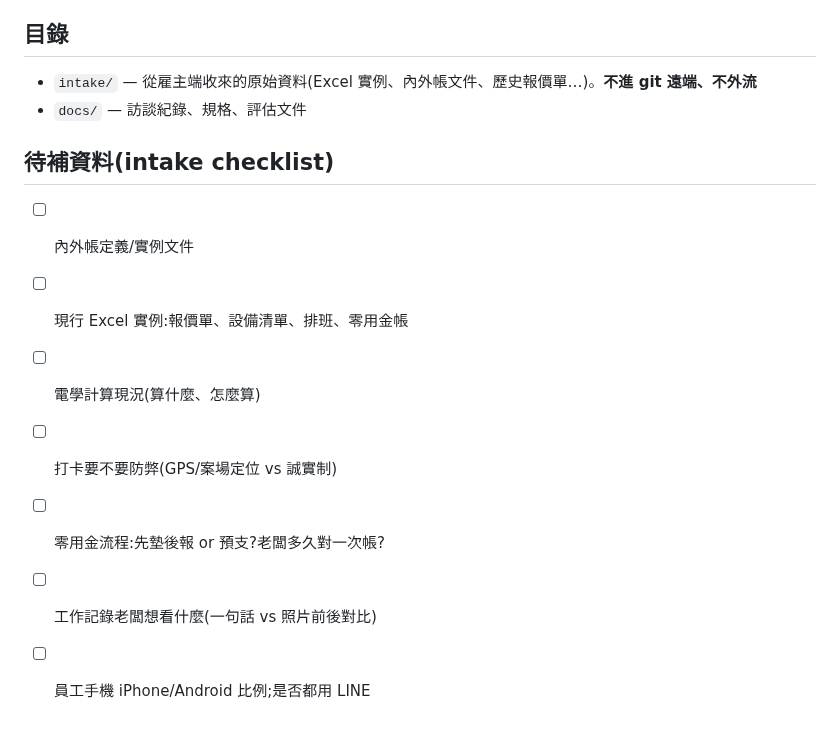
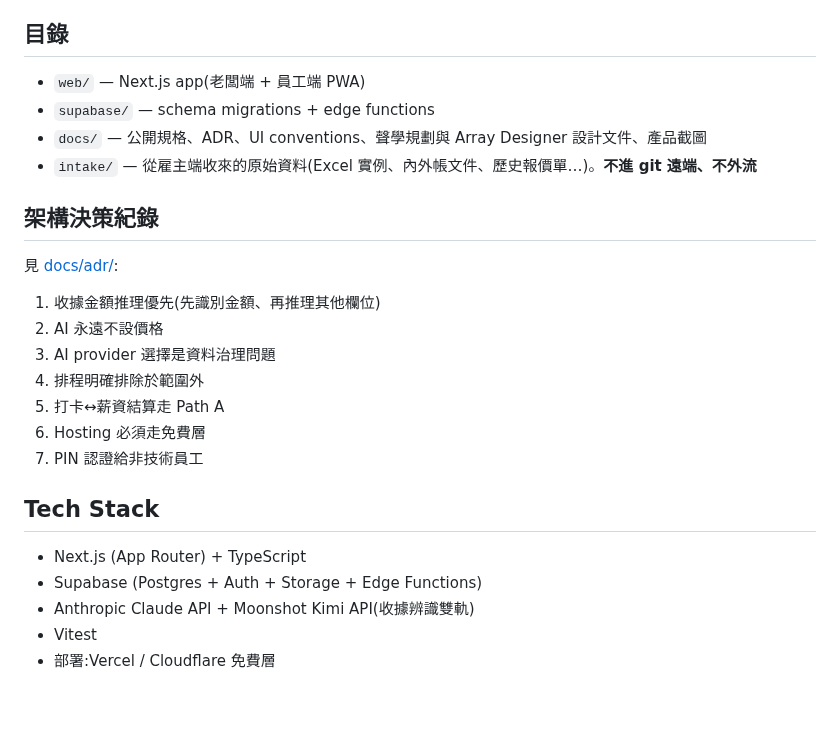
Before and after one commit to Unlabeled-Yen/wu-sound, a Markdown page: README.md, the part around one of its changes. GitHub-like rendering.

```diff
--- a/README.md
+++ b/README.md
@@ -37,15 +97,27 @@
 
 ## 目錄
 
+- `web/` — Next.js app(老闆端 + 員工端 PWA)
+- `supabase/` — schema migrations + edge functions
+- `docs/` — 公開規格、ADR、UI conventions、聲學規劃與 Array Designer 設計文件、產品截圖
 - `intake/` — 從雇主端收來的原始資料(Excel 實例、內外帳文件、歷史報價單…)。**不進 git 遠端、不外流**
-- `docs/` — 訪談紀錄、規格、評估文件
 
-## 待補資料(intake checklist)
+## 架構決策紀錄
 
-- [ ] 內外帳定義/實例文件
-- [ ] 現行 Excel 實例:報價單、設備清單、排班、零用金帳
-- [ ] 電學計算現況(算什麼、怎麼算)
-- [ ] 打卡要不要防弊(GPS/案場定位 vs 誠實制)
-- [ ] 零用金流程:先墊後報 or 預支?老闆多久對一次帳?
-- [ ] 工作記錄老闆想看什麼(一句話 vs 照片前後對比)
-- [ ] 員工手機 iPhone/Android 比例;是否都用 LINE
+見 [docs/adr/](docs/adr/):
+
+1. 收據金額推理優先(先識別金額、再推理其他欄位)
+2. AI 永遠不設價格
+3. AI provider 選擇是資料治理問題
+4. 排程明確排除於範圍外
+5. 打卡↔薪資結算走 Path A
+6. Hosting 必須走免費層
+7. PIN 認證給非技術員工
+
+## Tech Stack
+
+- Next.js (App Router) + TypeScript
+- Supabase (Postgres + Auth + Storage + Edge Functions)
+- Anthropic Claude API + Moonshot Kimi API(收據辨識雙軌)
+- Vitest
+- 部署:Vercel / Cloudflare 免費層
```
Also changed, not shown: other parts of README.md (+69 -9 lines), docs/ui-conventions.md (added, +136 -0 lines), docs/screenshots/mobile-login.png (added), docs/screenshots/mobile-staff-home.png (added), 6 other files.
